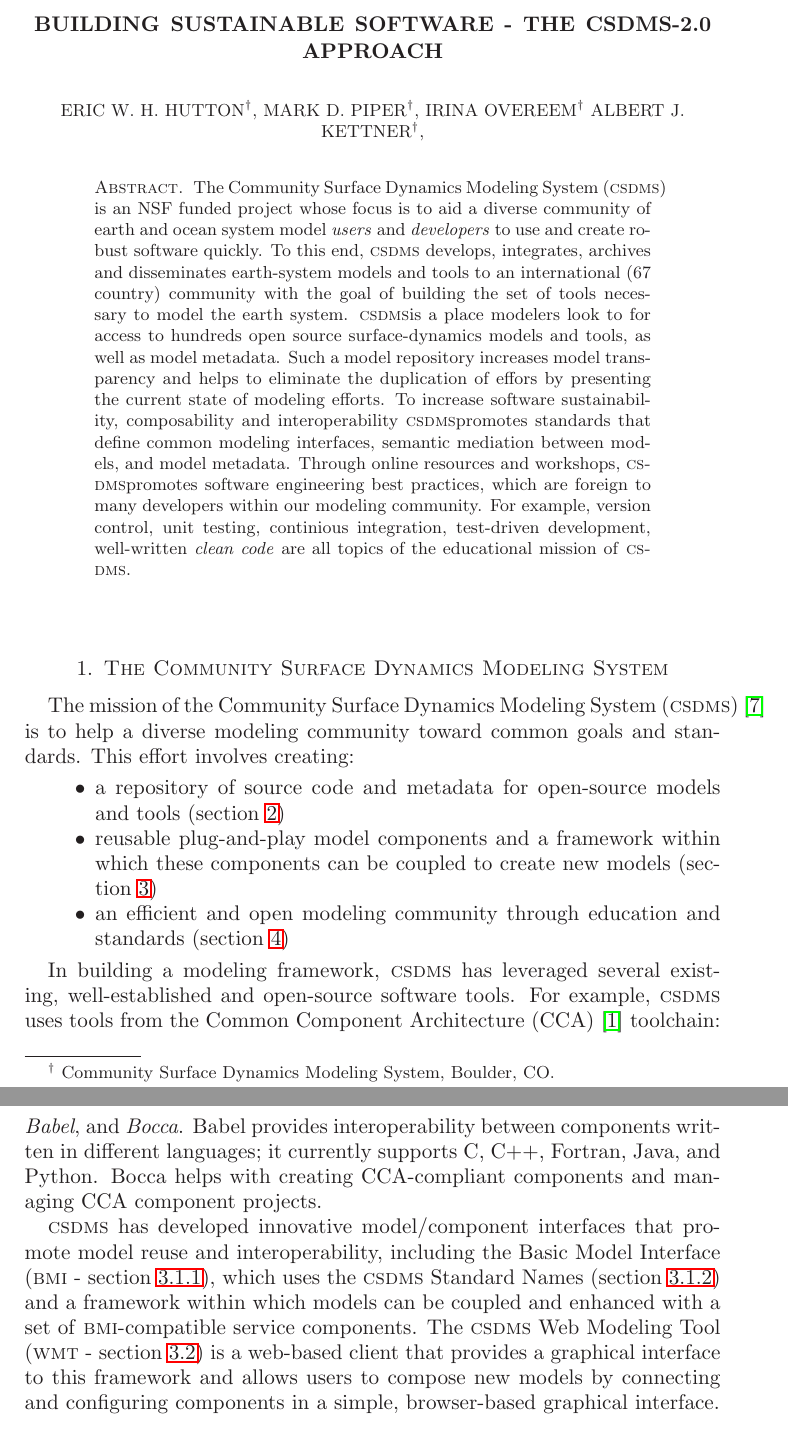
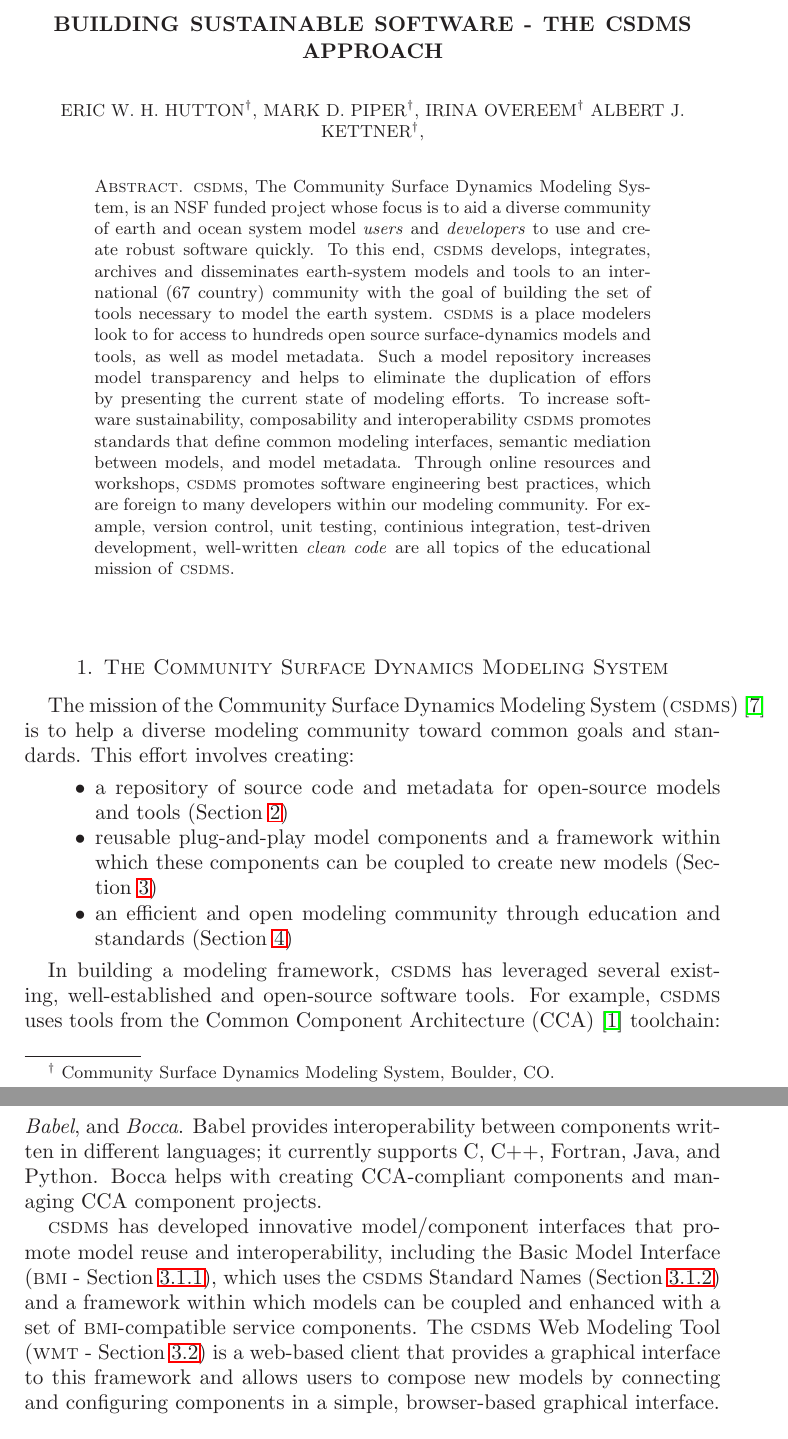
Before and after one commit to mcflugen/wsspe_2014, a LaTeX paper (paper.tex): two parts of pages 1 and 2 of 6, joined at a grey line, cut so that both start at the same text. Compiled offline with LaTeX, dvips and Ghostscript.

Commit message:
Minor changes.

```diff
--- a/paper.tex
+++ b/paper.tex
@@ -53,7 +53,7 @@
 
 \begin{document}
 
-\title[]{Building Sustainable Software - The CSDMS-2.0 Approach}
+\title[]{Building Sustainable Software - The CSDMS Approach}
 
 \author{
   Eric W. H. Hutton$^{\dag}$,
@@ -66,20 +66,20 @@
 
 \begin{abstract}
 
-The Community Surface Dynamics Modeling System (\csdms{}) is an NSF funded
+\csdms, The Community Surface Dynamics Modeling System, is an NSF funded
 project whose focus is to aid a diverse community of earth and ocean system
 model \emph{users} and \emph{developers} to use and create robust software
 quickly.  To this end, \csdms{} develops, integrates, archives and disseminates
 earth-system models and tools to an international (67 country) community
 with the goal of building the set of tools necessary to model the
-earth system. \csdms is a place modelers look to for access to hundreds open
+earth system. \csdms{} is a place modelers look to for access to hundreds open
 source surface-dynamics models and tools, as well as model metadata. Such a
 model repository increases model transparency and helps to eliminate the
 duplication of effors by presenting the current state of modeling efforts.
-To increase software sustainability, composability and interoperability \csdms
+To increase software sustainability, composability and interoperability \csdms{}
 promotes standards that define common modeling interfaces, semantic mediation
 between models, and model metadata. Through online resources and workshops,
-\csdms promotes software engineering best practices, which are foreign to many
+\csdms{} promotes software engineering best practices, which are foreign to many
 developers within our modeling community. For example, version control, unit
 testing, continious integration, test-driven development, well-written
 \emph{clean code} are all topics of the educational mission of \csdms{}.
@@ -101,12 +101,12 @@
 This effort involves creating:
 \begin{itemize}
   \item a repository of source code and metadata for open-source models and
-    tools (section~\ref{sec:organizing})
+    tools (Section~\ref{sec:organizing})
   \item reusable plug-and-play model components and a framework
         within which these components can be coupled to create new models
-        (section~\ref{sec:reusable})
+        (Section~\ref{sec:reusable})
   \item an efficient and open modeling community through education and
-        standards (section~\ref{sec:education})
+        standards (Section~\ref{sec:education})
 \end{itemize}
 
 %of open-source models. Another part involves converting models to plug-and-play
@@ -128,13 +128,13 @@
 
 \csdms{} has developed innovative model/component interfaces that promote
 model reuse and interoperability,
-including the Basic Model Interface (\bmi{} - section~\ref{sec:bmi}), which
+including the Basic Model Interface (\bmi{} - Section~\ref{sec:bmi}), which
 uses
-the \csdms{} Standard Names (section~\ref{sec:standardnames}) and a framework
+the \csdms{} Standard Names (Section~\ref{sec:standardnames}) and a framework
 within which models can be coupled and enhanced with a set of \bmi{}-compatible
 service components.
 %Component Model Interface (CMI).
-The \csdms{} Web Modeling Tool (\wmt{} - section~\ref{sec:wmt}) is a web-based client that provides a
+The \csdms{} Web Modeling Tool (\wmt{} - Section~\ref{sec:wmt}) is a web-based client that provides a
 graphical interface to this framework and allows users to compose new models
 by connecting and configuring components in a simple, browser-based graphical
 interface.
```
Also changed, not shown: paper.tex (10 more changed lines).
